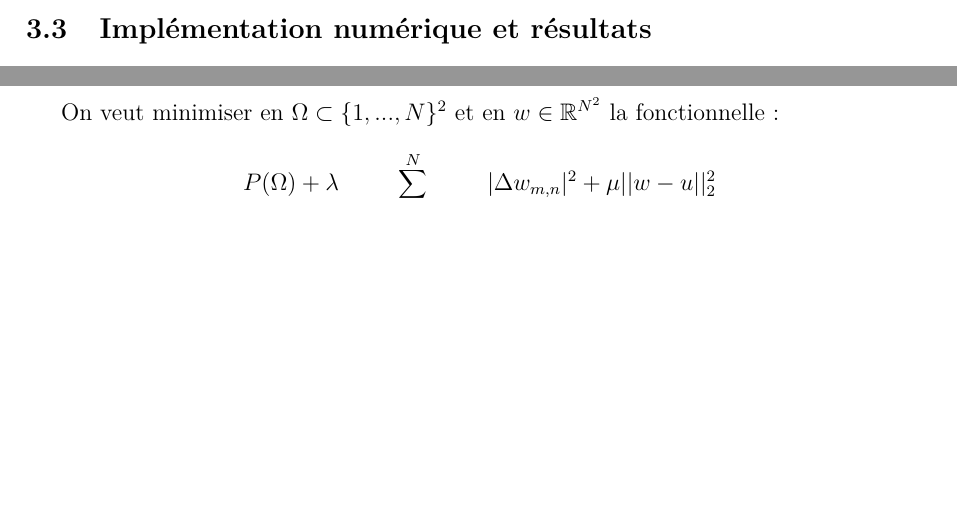
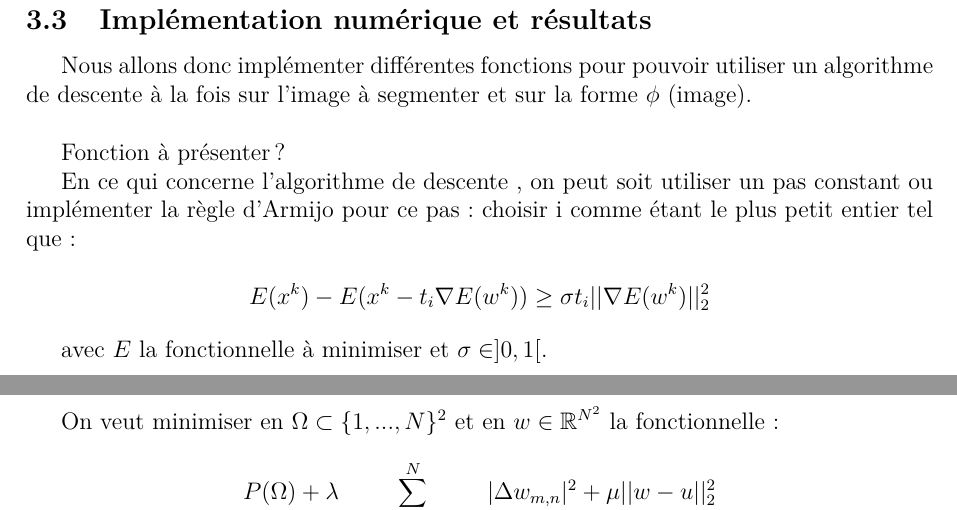
Before and after one commit to MehdiZouitine/Segmentation_Mumford_Shah, a LaTeX document (Partie rapport/rapport.tex, which reads Partie rapport/tex/partie1.tex): two parts of pages 7 and 8 of 12 before the commit and two parts of pages 8 and 9 of 13 after it, joined at a grey line, cut so that both start at the same text, the shorter picture padded with empty space. Compiled offline with pdfLaTeX.

Commit message:
Update partie1.tex

```diff
--- a/Partie rapport/tex/partie1.tex
+++ b/Partie rapport/tex/partie1.tex
@@ -124,3 +124,13 @@ Avec
 Ainsi, on combine alors une étape de minimisation d'une énergie sur w, puis d'une étape d'optimisation de la forme $\Omega$.
 \subsection{Convergence de l'algorithme}
 \subsection{Implémentation numérique et résultats}
+
+Nous allons donc implémenter différentes fonctions pour pouvoir utiliser un algorithme de descente à la fois sur l'image à segmenter et sur la forme $\phi$ (image). \\
+
+Fonction à présenter ?
+
+En ce qui concerne l'algorithme de descente , on peut soit utiliser un pas constant  ou implémenter la règle d'Armijo pour ce pas : choisir i comme étant le plus petit entier tel que :
+
+\[ E(x^k) - E(x^k - t_i \nabla E(w^k)) \geq \sigma t_i || \nabla E(w^k)||_2^2\]
+
+avec $E$ la fonctionnelle à minimiser et $\sigma \in ]0,1[$.
```
